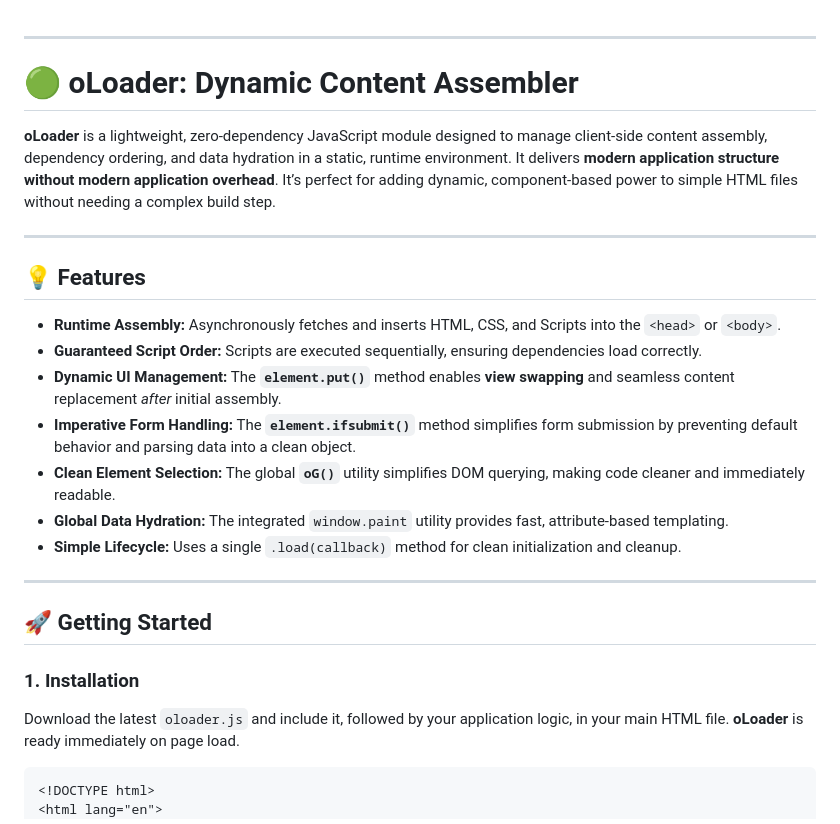
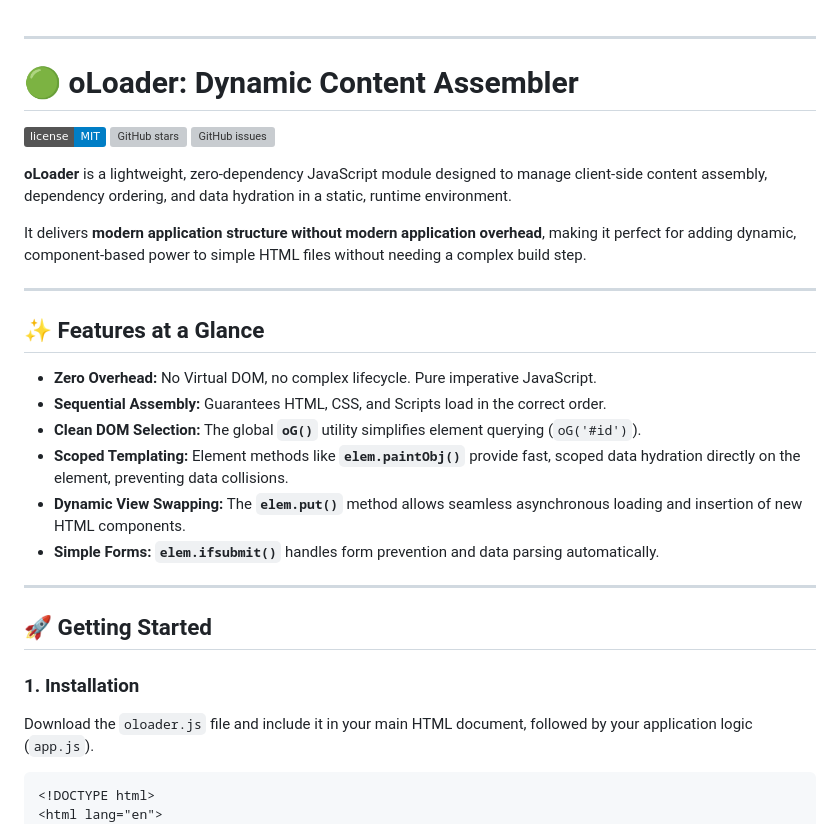
Before and after one commit to ojiiis/oLoader, a Markdown page: README.md, the part around the change printed below. Rendered like a GitHub page; badges without logos; grey boxes are pictures that could not be loaded.

````diff
--- a/README.md
+++ b/README.md
@@ -1,28 +1,34 @@
 -----
+
 
 # 🟢 oLoader: Dynamic Content Assembler
 
-**oLoader** is a lightweight, zero-dependency JavaScript module designed to manage client-side content assembly, dependency ordering, and data hydration in a static, runtime environment. It delivers **modern application structure without modern application overhead**. It’s perfect for adding dynamic, component-based power to simple HTML files without needing a complex build step.
+![GitHub license](https://img.shields.io/badge/license-MIT-blue.svg)
+![GitHub stars](https://imgs.shields.io/github/stars/YourUsername/oLoader.svg?style=social)
+![GitHub issues](https://img.shields.io/github/issues/YourUsername/oLoader.svg)
 
------
+**oLoader** is a lightweight, zero-dependency JavaScript module designed to manage client-side content assembly, dependency ordering, and data hydration in a static, runtime environment.
 
-## 💡 Features
+It delivers **modern application structure without modern application overhead**, making it perfect for adding dynamic, component-based power to simple HTML files without needing a complex build step.
 
-  * **Runtime Assembly:** Asynchronously fetches and inserts HTML, CSS, and Scripts into the `<head>` or `<body>`.
-  * **Guaranteed Script Order:** Scripts are executed sequentially, ensuring dependencies load correctly.
-  * **Dynamic UI Management:** The **`element.put()`** method enables **view swapping** and seamless content replacement *after* initial assembly.
-  * **Imperative Form Handling:** The **`element.ifsubmit()`** method simplifies form submission by preventing default behavior and parsing data into a clean object.
-  * **Clean Element Selection:** The global **`oG()`** utility simplifies DOM querying, making code cleaner and immediately readable.
-  * **Global Data Hydration:** The integrated `window.paint` utility provides fast, attribute-based templating.
-  * **Simple Lifecycle:** Uses a single `.load(callback)` method for clean initialization and cleanup.
+---
 
------
+## ✨ Features at a Glance
+
+* **Zero Overhead:** No Virtual DOM, no complex lifecycle. Pure imperative JavaScript.
+* **Sequential Assembly:** Guarantees HTML, CSS, and Scripts load in the correct order.
+* **Clean DOM Selection:** The global **`oG()`** utility simplifies element querying (`oG('#id')`).
+* **Scoped Templating:** Element methods like **`elem.paintObj()`** provide fast, scoped data hydration directly on the element, preventing data collisions.
+* **Dynamic View Swapping:** The **`elem.put()`** method allows seamless asynchronous loading and insertion of new HTML components.
+* **Simple Forms:** **`elem.ifsubmit()`** handles form prevention and data parsing automatically.
+
+---
 
 ## 🚀 Getting Started
 
-### 1\. Installation
+### 1. Installation
 
-Download the latest `oloader.js` and include it, followed by your application logic, in your main HTML file. **oLoader** is ready immediately on page load.
+Download the `oloader.js` file and include it in your main HTML document, followed by your application logic (`app.js`).
 
 ```html
 <!DOCTYPE html>
````
Also changed, not shown: other parts of README.md (+78 -114 lines).
